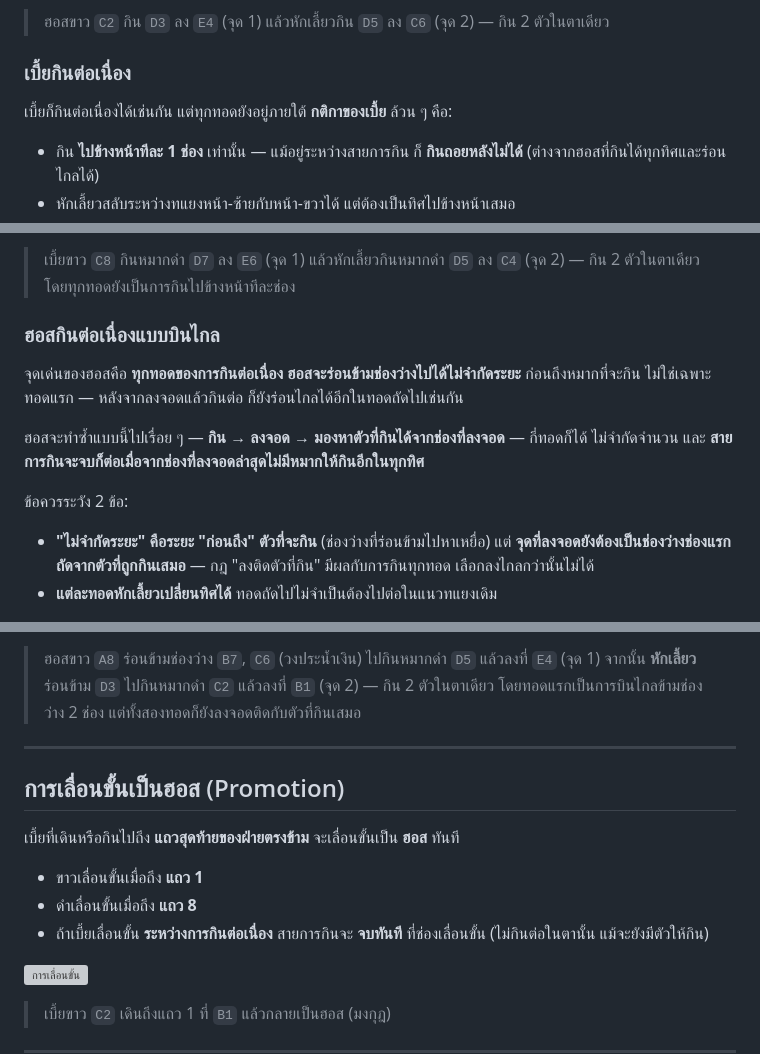
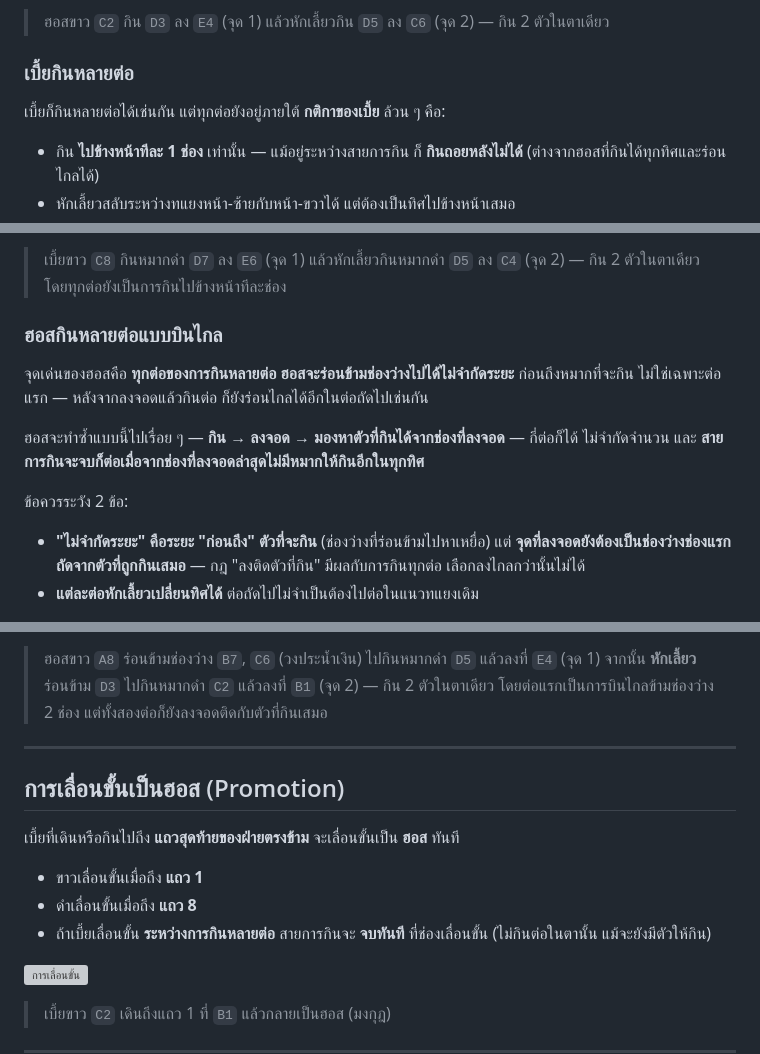
Before and after one commit to arayaphong/th-checkers-js, a Markdown page: docs/RULES.md, 3 parts joined by grey strips. Rendered like a GitHub page; grey boxes are pictures that could not be loaded.

Commit message:
refactor: update multi-capture rules and terminology in Thai Checkers documentation

```diff
--- a/docs/RULES.md
+++ b/docs/RULES.md
@@ -117,9 +117,9 @@
 
 > ฮอสขาว `C2` กิน `D3` ลง `E4` (จุด 1) แล้วหักเลี้ยวกิน `D5` ลง `C6` (จุด 2) — กิน 2 ตัวในตาเดียว
 
-### เบี้ยกินต่อเนื่อง
+### เบี้ยกินหลายต่อ
 
-เบี้ยก็กินต่อเนื่องได้เช่นกัน แต่ทุกทอดยังอยู่ภายใต้ **กติกาของเบี้ย** ล้วน ๆ คือ:
+เบี้ยก็กินหลายต่อได้เช่นกัน แต่ทุกต่อยังอยู่ภายใต้ **กติกาของเบี้ย** ล้วน ๆ คือ:
 
 - กิน **ไปข้างหน้าทีละ 1 ช่อง** เท่านั้น — แม้อยู่ระหว่างสายการกิน ก็ **กินถอยหลังไม่ได้** (ต่างจากฮอสที่กินได้ทุกทิศและร่อนไกลได้)
 - หักเลี้ยวสลับระหว่างทแยงหน้า-ซ้ายกับหน้า-ขวาได้ แต่ต้องเป็นทิศไปข้างหน้าเสมอ
@@ -129,14 +129,14 @@
 
-> เบี้ยขาว `C8` กินหมากดำ `D7` ลง `E6` (จุด 1) แล้วหักเลี้ยวกินหมากดำ `D5` ลง `C4` (จุด 2) — กิน 2 ตัวในตาเดียว โดยทุกทอดยังเป็นการกินไปข้างหน้าทีละช่อง
+> เบี้ยขาว `C8` กินหมากดำ `D7` ลง `E6` (จุด 1) แล้วหักเลี้ยวกินหมากดำ `D5` ลง `C4` (จุด 2) — กิน 2 ตัวในตาเดียว โดยทุกต่อยังเป็นการกินไปข้างหน้าทีละช่อง
 
-### ฮอสกินต่อเนื่องแบบบินไกล
+### ฮอสกินหลายต่อแบบบินไกล
 
-จุดเด่นของฮอสคือ **ทุกทอดของการกินต่อเนื่อง ฮอสจะร่อนข้ามช่องว่างไปได้ไม่จำกัดระยะ** ก่อนถึงหมากที่จะกิน ไม่ใช่เฉพาะทอดแรก — หลังจากลงจอดแล้วกินต่อ ก็ยังร่อนไกลได้อีกในทอดถัดไปเช่นกัน
+จุดเด่นของฮอสคือ **ทุกต่อของการกินหลายต่อ ฮอสจะร่อนข้ามช่องว่างไปได้ไม่จำกัดระยะ** ก่อนถึงหมากที่จะกิน ไม่ใช่เฉพาะต่อแรก — หลังจากลงจอดแล้วกินต่อ ก็ยังร่อนไกลได้อีกในต่อถัดไปเช่นกัน
 
-ฮอสจะทำซ้ำแบบนี้ไปเรื่อย ๆ — **กิน → ลงจอด → มองหาตัวที่กินได้จากช่องที่ลงจอด** — กี่ทอดก็ได้ ไม่จำกัดจำนวน และ **สายการกินจะจบก็ต่อเมื่อจากช่องที่ลงจอดล่าสุดไม่มีหมากให้กินอีกในทุกทิศ**
+ฮอสจะทำซ้ำแบบนี้ไปเรื่อย ๆ — **กิน → ลงจอด → มองหาตัวที่กินได้จากช่องที่ลงจอด** — กี่ต่อก็ได้ ไม่จำกัดจำนวน และ **สายการกินจะจบก็ต่อเมื่อจากช่องที่ลงจอดล่าสุดไม่มีหมากให้กินอีกในทุกทิศ**
 
 ข้อควรระวัง 2 ข้อ:
 
-- **"ไม่จำกัดระยะ" คือระยะ "ก่อนถึง" ตัวที่จะกิน** (ช่องว่างที่ร่อนข้ามไปหาเหยื่อ) แต่ **จุดที่ลงจอดยังต้องเป็นช่องว่างช่องแรกถัดจากตัวที่ถูกกินเสมอ** — กฎ "ลงติดตัวที่กิน" มีผลกับการกินทุกทอด เลือกลงไกลกว่านั้นไม่ได้
-- **แต่ละทอดหักเลี้ยวเปลี่ยนทิศได้** ทอดถัดไปไม่จำเป็นต้องไปต่อในแนวทแยงเดิม
+- **"ไม่จำกัดระยะ" คือระยะ "ก่อนถึง" ตัวที่จะกิน** (ช่องว่างที่ร่อนข้ามไปหาเหยื่อ) แต่ **จุดที่ลงจอดยังต้องเป็นช่องว่างช่องแรกถัดจากตัวที่ถูกกินเสมอ** — กฎ "ลงติดตัวที่กิน" มีผลกับการกินทุกต่อ เลือกลงไกลกว่านั้นไม่ได้
+- **แต่ละต่อหักเลี้ยวเปลี่ยนทิศได้** ต่อถัดไปไม่จำเป็นต้องไปต่อในแนวทแยงเดิม
 
@@ -144,5 +144,5 @@
 
-> ฮอสขาว `A8` ร่อนข้ามช่องว่าง `B7`, `C6` (วงประน้ำเงิน) ไปกินหมากดำ `D5` แล้วลงที่ `E4` (จุด 1) จากนั้น **หักเลี้ยว** ร่อนข้าม `D3` ไปกินหมากดำ `C2` แล้วลงที่ `B1` (จุด 2) — กิน 2 ตัวในตาเดียว โดยทอดแรกเป็นการบินไกลข้ามช่องว่าง 2 ช่อง แต่ทั้งสองทอดก็ยังลงจอดติดกับตัวที่กินเสมอ
+> ฮอสขาว `A8` ร่อนข้ามช่องว่าง `B7`, `C6` (วงประน้ำเงิน) ไปกินหมากดำ `D5` แล้วลงที่ `E4` (จุด 1) จากนั้น **หักเลี้ยว** ร่อนข้าม `D3` ไปกินหมากดำ `C2` แล้วลงที่ `B1` (จุด 2) — กิน 2 ตัวในตาเดียว โดยต่อแรกเป็นการบินไกลข้ามช่องว่าง 2 ช่อง แต่ทั้งสองต่อก็ยังลงจอดติดกับตัวที่กินเสมอ
 
 ---
 
@@ -152,7 +152,7 @@
 
 - ขาวเลื่อนขั้นเมื่อถึง **แถว 1**
 - ดำเลื่อนขั้นเมื่อถึง **แถว 8**
-- ถ้าเบี้ยเลื่อนขั้น **ระหว่างการกินต่อเนื่อง** สายการกินจะ **จบทันที** ที่ช่องเลื่อนขั้น (ไม่กินต่อในตานั้น แม้จะยังมีตัวให้กิน)
+- ถ้าเบี้ยเลื่อนขั้น **ระหว่างการกินหลายต่อ** สายการกินจะ **จบทันที** ที่ช่องเลื่อนขั้น (ไม่กินต่อในตานั้น แม้จะยังมีตัวให้กิน)
 
 ![การเลื่อนขั้น](images/promotion.svg)
 
```
Also changed, not shown: other parts of docs/RULES.md (+5 -5 lines).
